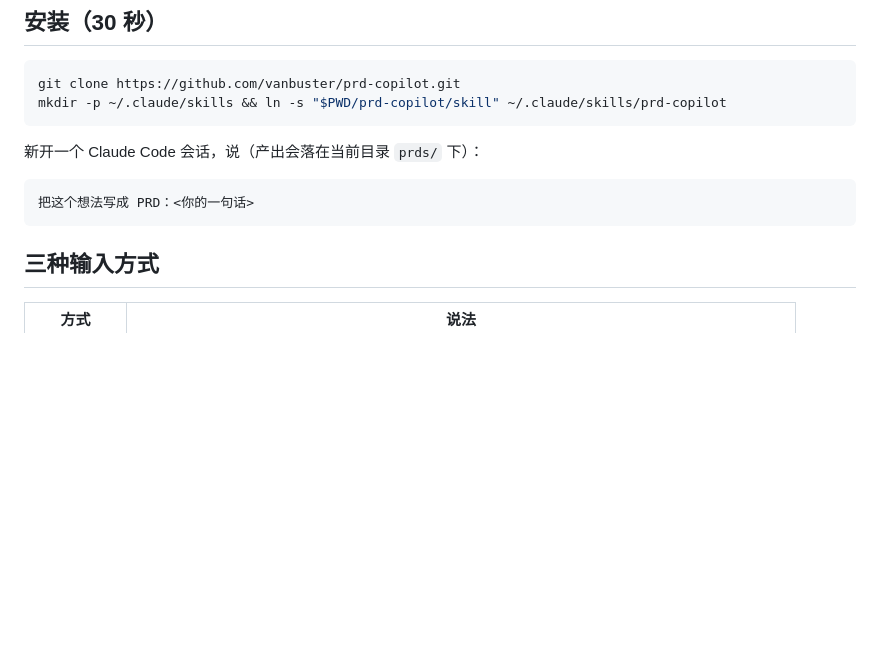
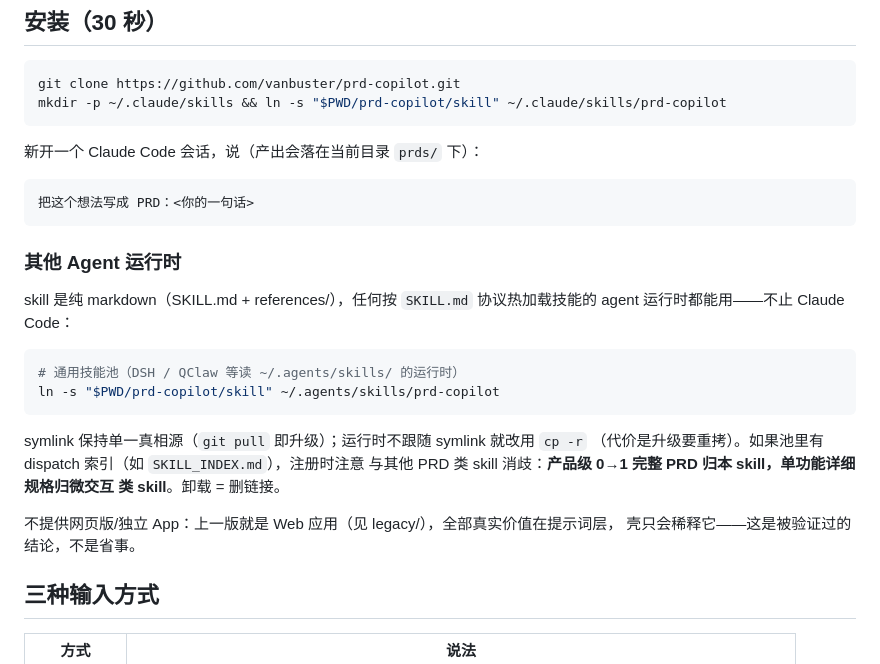
Before and after one commit to vanbuster/prd-copilot, a Markdown page: README.md, the part around the change. GitHub-like rendering; blank space fills up the shorter version.

Commit message:
docs: multi-runtime install — the skill is portable to any SKILL.md-compatible agent pool
skill 本体是纯 markdown，按 SKILL.md 协议热加载的运行时（~/.agents/skills/ 通用
技能池：DSH / QClaw 等）symlink 即用。附 dispatch 消歧指引（产品级 0→1 vs 单功能
规格）与'不做网页版'的明确立场（v1 已证明壳稀释价值）。

````diff
--- a/README.md
+++ b/README.md
@@ -21,6 +21,24 @@ mkdir -p ~/.claude/skills && ln -s "$PWD/prd-copilot/skill" ~/.claude/skills/prd
 ```
 把这个想法写成 PRD：<你的一句话>
 ```
+
+### 其他 Agent 运行时
+
+skill 是纯 markdown（SKILL.md + references/），任何按 `SKILL.md` 协议热加载技能的
+agent 运行时都能用——不止 Claude Code：
+
+```bash
+# 通用技能池（DSH / QClaw 等读 ~/.agents/skills/ 的运行时）
+ln -s "$PWD/prd-copilot/skill" ~/.agents/skills/prd-copilot
+```
+
+symlink 保持单一真相源（`git pull` 即升级）；运行时不跟随 symlink 就改用 `cp -r`
+（代价是升级要重拷）。如果池里有 dispatch 索引（如 `SKILL_INDEX.md`），注册时注意
+与其他 PRD 类 skill 消歧：**产品级 0→1 完整 PRD 归本 skill，单功能详细规格归微交互
+类 skill**。卸载 = 删链接。
+
+不提供网页版/独立 App：上一版就是 Web 应用（见 legacy/），全部真实价值在提示词层，
+壳只会稀释它——这是被验证过的结论，不是省事。
 
 ## 三种输入方式
 
````
